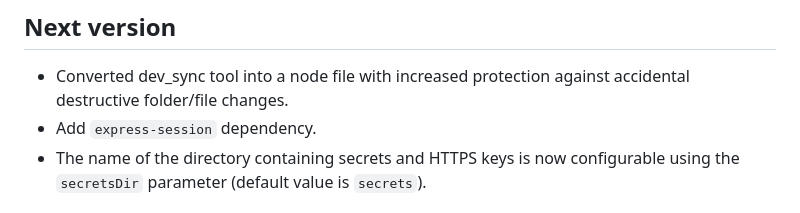
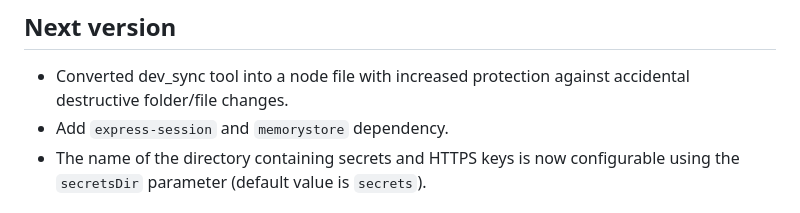
Before and after one commit to rooseveltframework/roosevelt, a Markdown page: CHANGELOG.md, the part around the change. Rendered like a GitHub page.

Commit message:
update changelog

```diff
--- a/CHANGELOG.md
+++ b/CHANGELOG.md
@@ -3,7 +3,7 @@
 ## Next version
 
 - Converted dev_sync tool into a node file with increased protection against accidental destructive folder/file changes.
-- Add `express-session` dependency.
+- Add `express-session` and `memorystore` dependency.
 - The name of the directory containing secrets and HTTPS keys is now configurable using the `secretsDir` parameter (default value is `secrets`).
 
 ## 0.21.16
```
